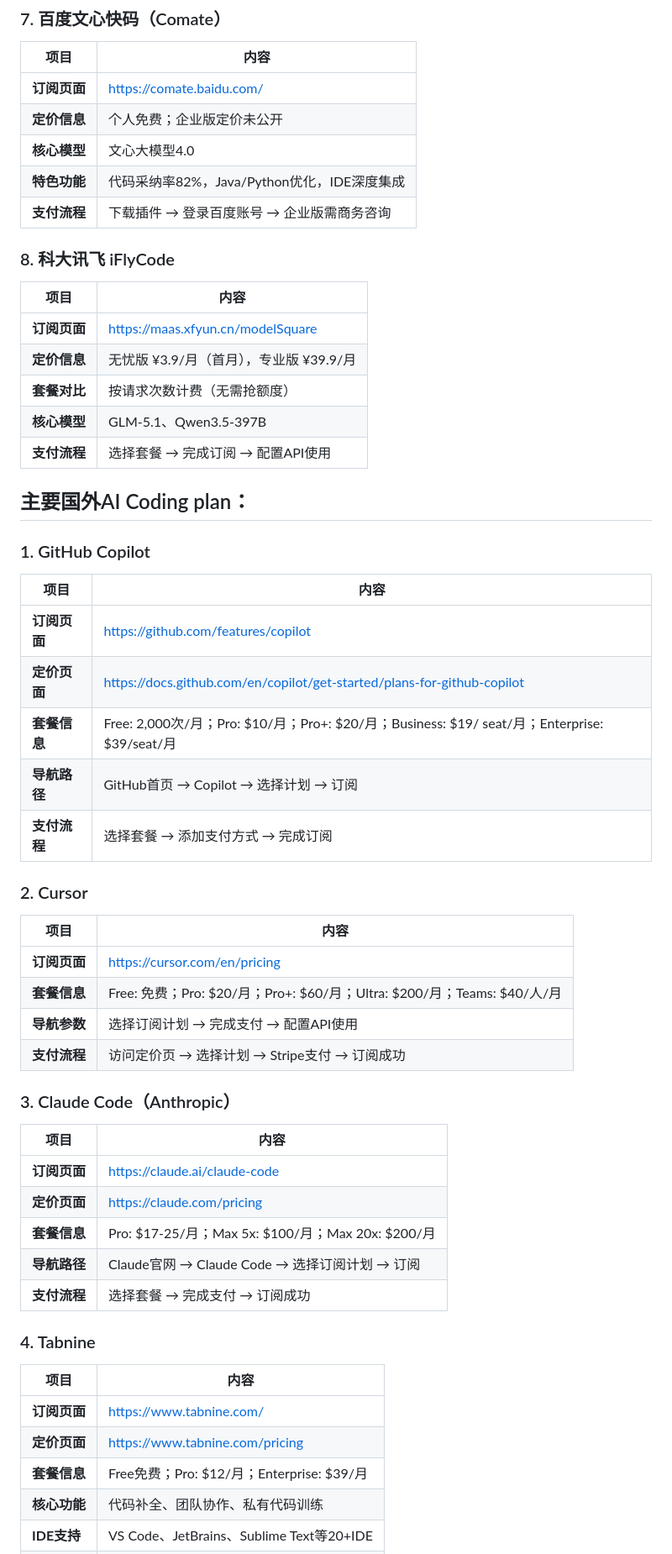
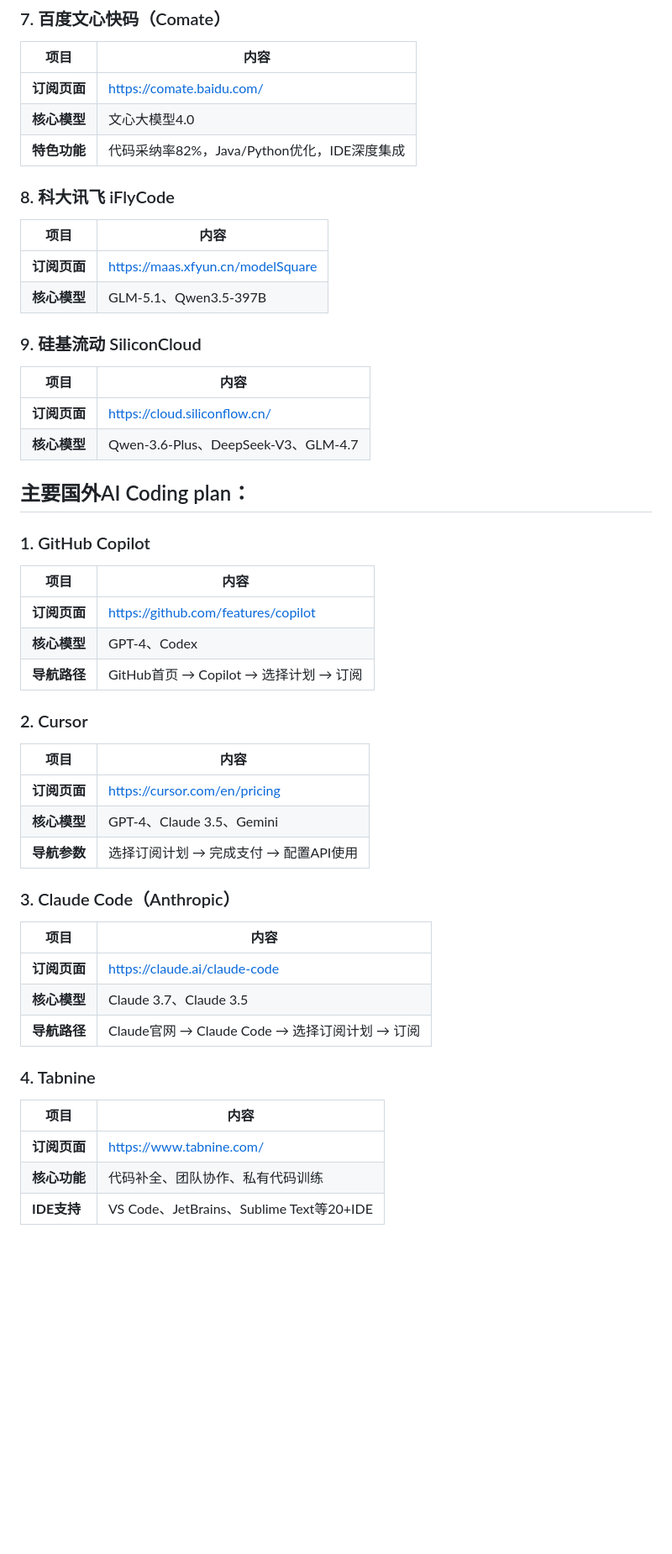
Before and after one commit to menghun3-cn/coding-plan-navigate, a Markdown page: 需求.md, the part around one of its changes. Shown at 84% size. Drawn GitHub-style; blank space fills up the shorter version.

```diff
--- a/需求.md
+++ b/需求.md
@@ -85,20 +70,22 @@
 | 项目 | 内容 |
 |------|------|
 | **订阅页面** | https://comate.baidu.com/ |
-| **定价信息** | 个人免费；企业版定价未公开 |
 | **核心模型** | 文心大模型4.0 |
 | **特色功能** | 代码采纳率82%，Java/Python优化，IDE深度集成 |
-| **支付流程** | 下载插件 → 登录百度账号 → 企业版需商务咨询 |
 
 ### 8. 科大讯飞 iFlyCode
 
 | 项目 | 内容 |
 |------|------|
 | **订阅页面** | https://maas.xfyun.cn/modelSquare |
-| **定价信息** | 无忧版 ¥3.9/月（首月），专业版 ¥39.9/月 |
-| **套餐对比** | 按请求次数计费（无需抢额度） |
 | **核心模型** | GLM-5.1、Qwen3.5-397B |
-| **支付流程** | 选择套餐 → 完成订阅 → 配置API使用 |
+
+### 9. 硅基流动 SiliconCloud
+
+| 项目 | 内容 |
+|------|------|
+| **订阅页面** | https://cloud.siliconflow.cn/ |
+| **核心模型** | Qwen-3.6-Plus、DeepSeek-V3、GLM-4.7 |
 
 ## 主要国外AI Coding plan：
 
@@ -107,36 +94,29 @@
 | 项目 | 内容 |
 |------|------|
 | **订阅页面** | https://github.com/features/copilot |
-| **定价页面** | https://docs.github.com/en/copilot/get-started/plans-for-github-copilot |
-| **套餐信息** | Free: 2,000次/月；Pro: $10/月；Pro+: $20/月；Business: $19/ seat/月；Enterprise: $39/seat/月 |
+| **核心模型** | GPT-4、Codex |
 | **导航路径** | GitHub首页 → Copilot → 选择计划 → 订阅 |
-| **支付流程** | 选择套餐 → 添加支付方式 → 完成订阅 |
 
 ### 2. Cursor
 
 | 项目 | 内容 |
 |------|------|
 | **订阅页面** | https://cursor.com/en/pricing |
-| **套餐信息** | Free: 免费；Pro: $20/月；Pro+: $60/月；Ultra: $200/月；Teams: $40/人/月 |
+| **核心模型** | GPT-4、Claude 3.5、Gemini |
 | **导航参数** | 选择订阅计划 → 完成支付 → 配置API使用 |
-| **支付流程** | 访问定价页 → 选择计划 → Stripe支付 → 订阅成功 |
 
 ### 3. Claude Code（Anthropic）
 
 | 项目 | 内容 |
 |------|------|
 | **订阅页面** | https://claude.ai/claude-code |
-| **定价页面** | https://claude.com/pricing |
-| **套餐信息** | Pro: $17-25/月；Max 5x: $100/月；Max 20x: $200/月 |
+| **核心模型** | Claude 3.7、Claude 3.5 |
 | **导航路径** | Claude官网 → Claude Code → 选择订阅计划 → 订阅 |
-| **支付流程** | 选择套餐 → 完成支付 → 订阅成功 |
 
 ### 4. Tabnine
 
 | 项目 | 内容 |
 |------|------|
 | **订阅页面** | https://www.tabnine.com/ |
-| **定价页面** | https://www.tabnine.com/pricing |
-| **套餐信息** | Free免费；Pro: $12/月；Enterprise: $39/月 |
 | **核心功能** | 代码补全、团队协作、私有代码训练 |
 | **IDE支持** | VS Code、JetBrains、Sublime Text等20+IDE |
```
Also changed, not shown: other parts of 需求.md (+4 -43 lines).
